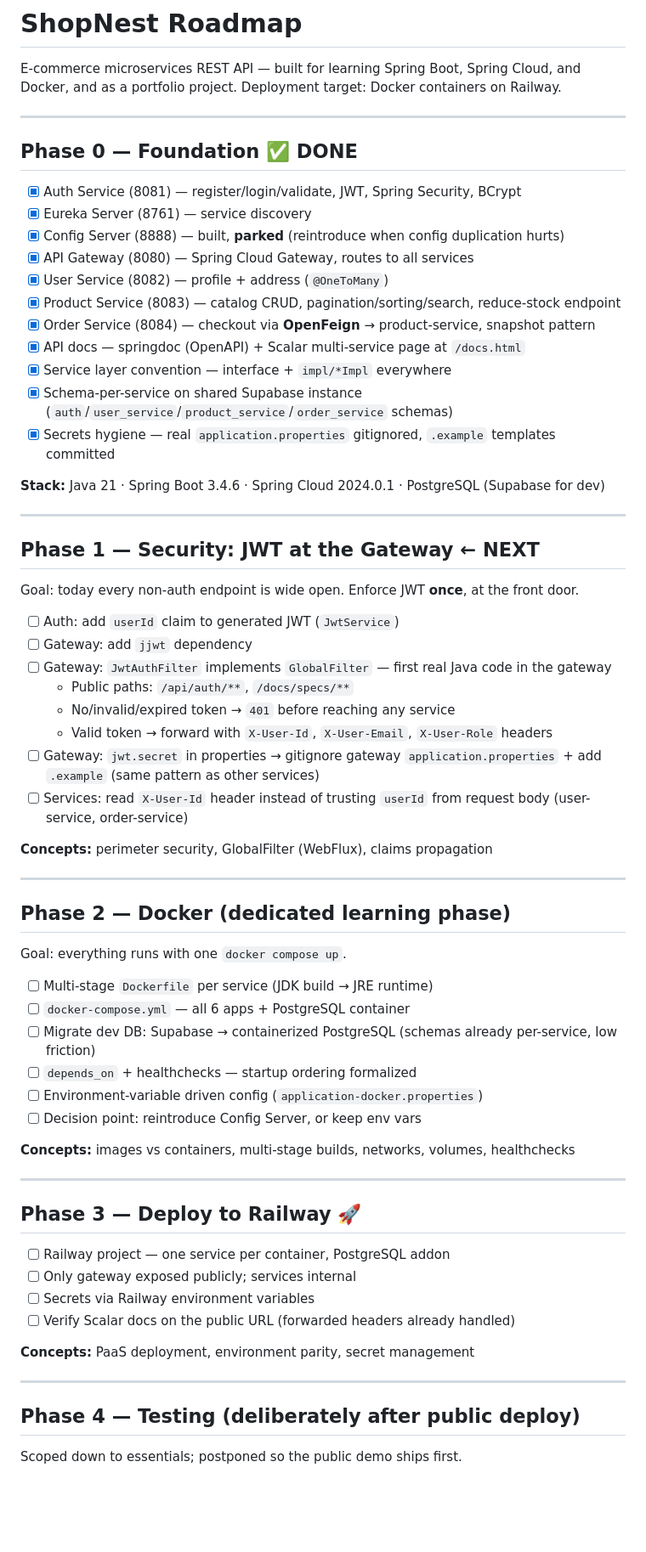
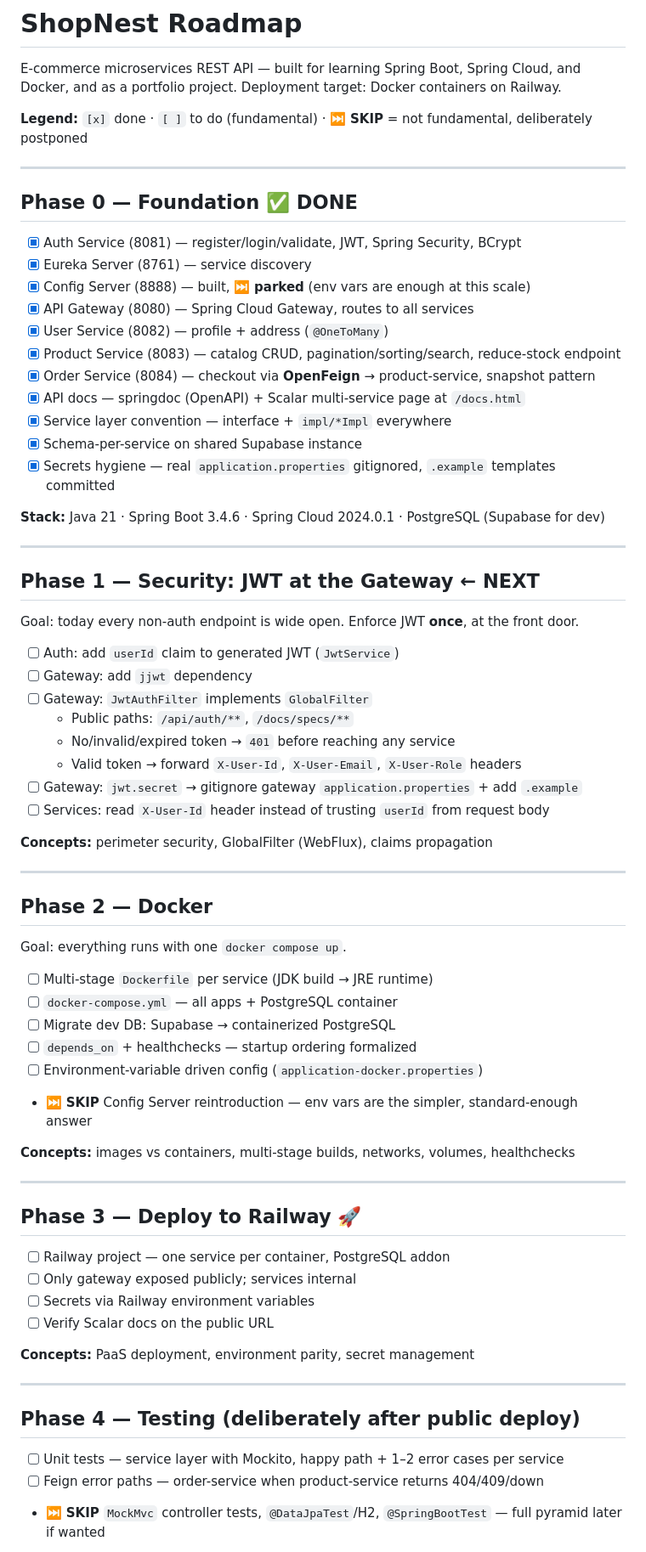
Before and after one commit to iqbalf-a/shopnest, a Markdown page: docs/ROADMAP.md, the part around one of its changes. Shown at 85% size. Rendered like a GitHub page; blank space fills up the shorter version.

Commit message:
docs: mark non-fundamental items as skipped in roadmap

```diff
--- a/docs/ROADMAP.md
+++ b/docs/ROADMAP.md
@@ -1,6 +1,8 @@
 # ShopNest Roadmap
 
 E-commerce microservices REST API — built for learning Spring Boot, Spring Cloud, and Docker, and as a portfolio project. Deployment target: Docker containers on Railway.
+
+**Legend:** `[x]` done · `[ ]` to do (fundamental) · ⏭️ **SKIP** = not fundamental, deliberately postponed
 
 ---
 
@@ -8,14 +10,14 @@ E-commerce microservices REST API — built for learning Spring Boot, Spring Clo
 
 - [x] Auth Service (8081) — register/login/validate, JWT, Spring Security, BCrypt
 - [x] Eureka Server (8761) — service discovery
-- [x] Config Server (8888) — built, **parked** (reintroduce when config duplication hurts)
+- [x] Config Server (8888) — built, ⏭️ **parked** (env vars are enough at this scale)
 - [x] API Gateway (8080) — Spring Cloud Gateway, routes to all services
 - [x] User Service (8082) — profile + address (`@OneToMany`)
 - [x] Product Service (8083) — catalog CRUD, pagination/sorting/search, reduce-stock endpoint
 - [x] Order Service (8084) — checkout via **OpenFeign** → product-service, snapshot pattern
 - [x] API docs — springdoc (OpenAPI) + Scalar multi-service page at `/docs.html`
 - [x] Service layer convention — interface + `impl/*Impl` everywhere
-- [x] Schema-per-service on shared Supabase instance (`auth`/`user_service`/`product_service`/`order_service` schemas)
+- [x] Schema-per-service on shared Supabase instance
 - [x] Secrets hygiene — real `application.properties` gitignored, `.example` templates committed
 
 **Stack:** Java 21 · Spring Boot 3.4.6 · Spring Cloud 2024.0.1 · PostgreSQL (Supabase for dev)
@@ -28,27 +30,27 @@ Goal: today every non-auth endpoint is wide open. Enforce JWT **once**, at the f
 
 - [ ] Auth: add `userId` claim to generated JWT (`JwtService`)
 - [ ] Gateway: add `jjwt` dependency
-- [ ] Gateway: `JwtAuthFilter` implements `GlobalFilter` — first real Java code in the gateway
+- [ ] Gateway: `JwtAuthFilter` implements `GlobalFilter`
   - Public paths: `/api/auth/**`, `/docs/specs/**`
   - No/invalid/expired token → `401` before reaching any service
-  - Valid token → forward with `X-User-Id`, `X-User-Email`, `X-User-Role` headers
-- [ ] Gateway: `jwt.secret` in properties → gitignore gateway `application.properties` + add `.example` (same pattern as other services)
-- [ ] Services: read `X-User-Id` header instead of trusting `userId` from request body (user-service, order-service)
+  - Valid token → forward `X-User-Id`, `X-User-Email`, `X-User-Role` headers
+- [ ] Gateway: `jwt.secret` → gitignore gateway `application.properties` + add `.example`
+- [ ] Services: read `X-User-Id` header instead of trusting `userId` from request body
 
 **Concepts:** perimeter security, GlobalFilter (WebFlux), claims propagation
 
 ---
 
-## Phase 2 — Docker (dedicated learning phase)
+## Phase 2 — Docker
 
 Goal: everything runs with one `docker compose up`.
 
 - [ ] Multi-stage `Dockerfile` per service (JDK build → JRE runtime)
-- [ ] `docker-compose.yml` — all 6 apps + PostgreSQL container
-- [ ] Migrate dev DB: Supabase → containerized PostgreSQL (schemas already per-service, low friction)
+- [ ] `docker-compose.yml` — all apps + PostgreSQL container
+- [ ] Migrate dev DB: Supabase → containerized PostgreSQL
 - [ ] `depends_on` + healthchecks — startup ordering formalized
 - [ ] Environment-variable driven config (`application-docker.properties`)
-- [ ] Decision point: reintroduce Config Server, or keep env vars
+- ⏭️ **SKIP** Config Server reintroduction — env vars are the simpler, standard-enough answer
 
 **Concepts:** images vs containers, multi-stage builds, networks, volumes, healthchecks
 
@@ -59,7 +61,7 @@ Goal: everything runs with one `docker compose up`.
 - [ ] Railway project — one service per container, PostgreSQL addon
 - [ ] Only gateway exposed publicly; services internal
 - [ ] Secrets via Railway environment variables
-- [ ] Verify Scalar docs on the public URL (forwarded headers already handled)
+- [ ] Verify Scalar docs on the public URL
 
 **Concepts:** PaaS deployment, environment parity, secret management
 
@@ -67,5 +69,7 @@ Goal: everything runs with one `docker compose up`.
 
 ## Phase 4 — Testing (deliberately after public deploy)
 
-Scoped down to essentials; postponed so the public demo ships first.
+- [ ] Unit tests — service layer with Mockito, happy path + 1–2 error cases per service
+- [ ] Feign error paths — order-service when product-service returns 404/409/down
+- ⏭️ **SKIP** `MockMvc` controller tests, `@DataJpaTest`/H2, `@SpringBootTest` — full pyramid later if wanted
 
```
Also changed, not shown: other parts of docs/ROADMAP.md (+8 -13 lines).
